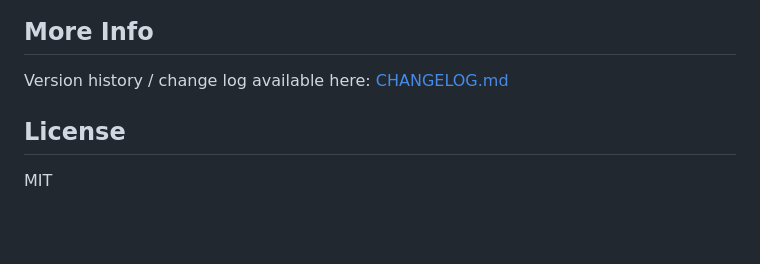
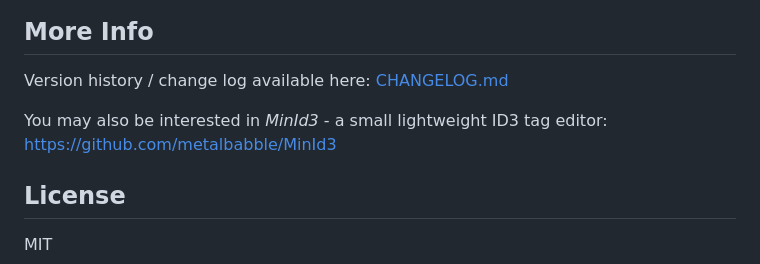
Before and after one commit to metalbabble/MinAmp, a Markdown page: README.md, the part around the change. Rendered like a GitHub page; blank space fills up the shorter version.

Commit message:
added a plug for minid3

```diff
--- a/README.md
+++ b/README.md
@@ -105,6 +105,8 @@ MinAmp/
 ## More Info
 Version history / change log available here: [CHANGELOG.md](CHANGELOG.md)
 
+You may also be interested in *MinId3* - a small lightweight ID3 tag editor: [https://github.com/metalbabble/MinId3](https://github.com/metalbabble/MinId3)
+
 ## License
 
 MIT
```
